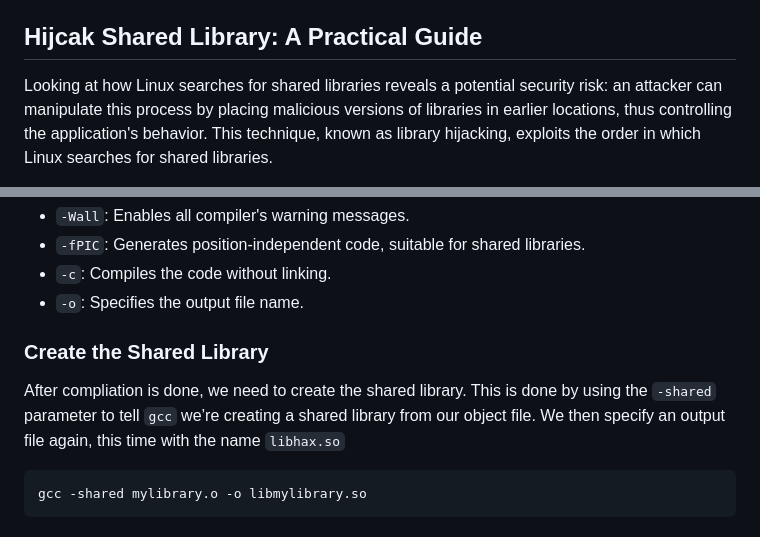
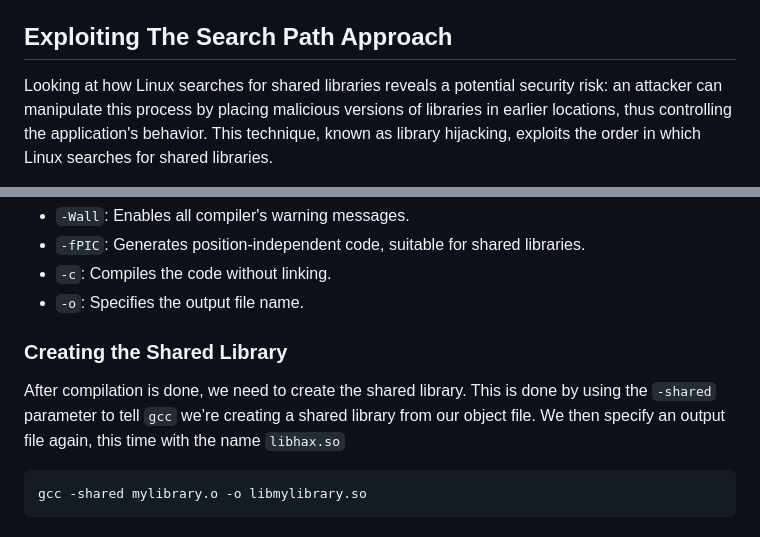
Before and after one commit to masjadaan/TechSecurityArticles, a Markdown page: Linux/HijackingSharedLibraries/HijackingSharedLibraries.md, 2 parts joined by grey strips. Drawn GitHub-style.

````diff
--- a/Linux/HijackingSharedLibraries/HijackingSharedLibraries.md
+++ b/Linux/HijackingSharedLibraries/HijackingSharedLibraries.md
@@ -15,7 +15,7 @@ When a Linux application is executed, it follows a specific sequence to locate i
 - Finally, the search proceeds to the standard system library directories, which include `/lib`, `/lib64`, `/usr/lib`, `/usr/lib64`.
 
 
-## Hijcak Shared Library: A Practical Guide
+## Exploiting The Search Path Approach
 
 Looking at how Linux searches for shared libraries reveals a potential security risk: an attacker can manipulate this process by placing malicious versions of libraries in earlier locations, thus controlling the application's behavior. This technique, known as library hijacking, exploits the order in which Linux searches for shared libraries.
 
@@ -59,9 +59,9 @@ gcc -Wall -fPIC -c mylibrary.c -o mylibrary.o
 - `-c`: Compiles the code without linking.
 - `-o`: Specifies the output file name.
 
-### Create the Shared Library
+### Creating the Shared Library
 
-After compliation is done, we need to create the shared library. This is done by using the `-shared` parameter to tell `gcc` we’re creating a shared library from our object file. We then specify an output file again, this time with the name `libhax.so`
+After compilation is done, we need to create the shared library. This is done by using the `-shared` parameter to tell `gcc` we’re creating a shared library from our object file. We then specify an output file again, this time with the name `libhax.so`
 
 ```sh
 gcc -shared mylibrary.o -o libmylibrary.so
````
